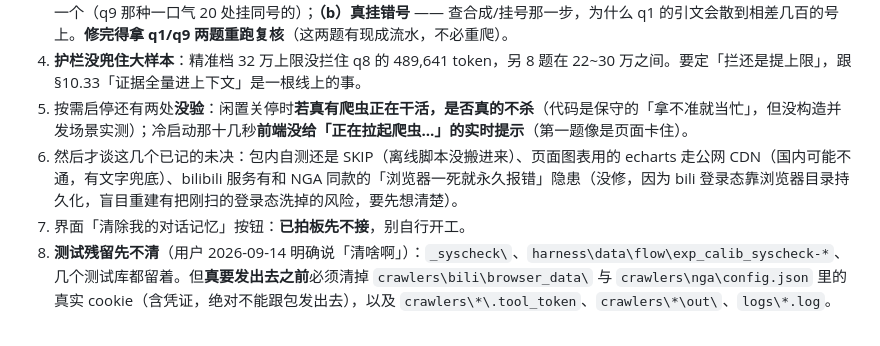
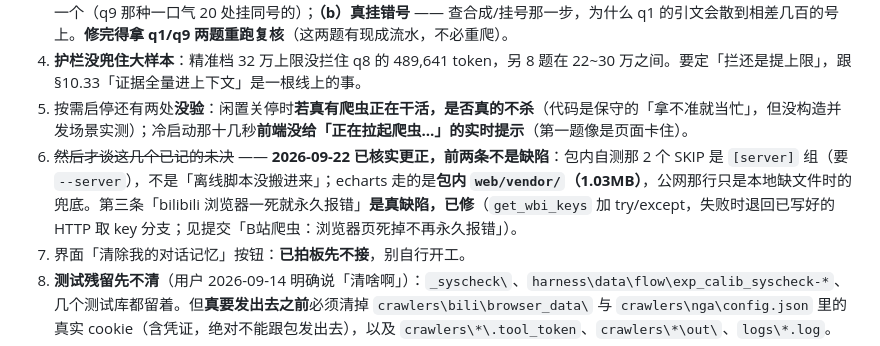
Before and after one commit to MaIOqwq/game-harness, a Markdown page: docs/mem/HANDOFF.md, the part around the change. Rendered like a GitHub page.

Commit message:
HANDOFF：更正三处未决结论（两条不是缺陷，一条已修）

```diff
--- a/docs/mem/HANDOFF.md
+++ b/docs/mem/HANDOFF.md
@@ -1115,7 +1115,7 @@
 3. **修那 47 处引文挂号**（上一条的落地；两件分开修）：**（a）引用粒度** —— 一段话并排多条引文时逐个挂号，别只在段尾挂一个（q9 那种一口气 20 处挂同号的）；**（b）真挂错号** —— 查合成/挂号那一步，为什么 q1 的引文会散到相差几百的号上。**修完得拿 q1/q9 两题重跑复核**（这两题有现成流水，不必重爬）。
 4. **护栏没兜住大样本**：精准档 32 万上限没拦住 q8 的 489,641 token，另 8 题在 22~30 万之间。要定「拦还是提上限」，跟 §10.33「证据全量进上下文」是一根线上的事。
 5. 按需启停还有两处**没验**：闲置关停时**若真有爬虫正在干活，是否真的不杀**（代码是保守的「拿不准就当忙」，但没构造并发场景实测）；冷启动那十几秒**前端没给「正在拉起爬虫…」的实时提示**（第一题像是页面卡住）。
-6. 然后才谈这几个已记的未决：包内自测还是 SKIP（离线脚本没搬进来）、页面图表用的 echarts 走公网 CDN（国内可能不通，有文字兜底）、bilibili 服务有和 NGA 同款的「浏览器一死就永久报错」隐患（没修，因为 bili 登录态靠浏览器目录持久化，盲目重建有把刚扫的登录态洗掉的风险，要先想清楚）。
+6. ~~然后才谈这几个已记的未决~~ —— **2026-09-22 已核实更正，前两条不是缺陷**：包内自测那 2 个 SKIP 是 `[server]` 组（要 `--server`），不是「离线脚本没搬进来」；echarts 走的是**包内 `web/vendor/`（1.03MB）**，公网那行只是本地缺文件时的兜底。第三条「bilibili 浏览器一死就永久报错」**是真缺陷，已修**（`get_wbi_keys` 加 try/except，失败时退回已写好的 HTTP 取 key 分支；见提交「B站爬虫：浏览器页死掉不再永久报错」）。
 7. 界面「清除我的对话记忆」按钮：**已拍板先不接**，别自行开工。
 8. **测试残留先不清**（用户 2026-09-14 明确说「清啥啊」）：`_syscheck\`、`harness\data\flow\exp_calib_syscheck-*`、几个测试库都留着。但**真要发出去之前**必须清掉 `crawlers\bili\browser_data\` 与 `crawlers\nga\config.json` 里的真实 cookie（含凭证，绝对不能跟包发出去），以及 `crawlers\*\.tool_token`、`crawlers\*\out\`、`logs\*.log`。
 9. **待你拍板的分叉**：`<LOCAL_ROOT>\opinion-agent`（开发仓库）与这份 `harness-dist`（产品包）现在**不一致**——设置面板、导出 PDF、`webapp.py`/`settings.py`/`pdfout.py`、按需启停这些都只落在**这一份**里；两边的 `harness\` 与 `crawlers\` 也没同步。要不要回灌、怎么回灌，等你拍。
```
